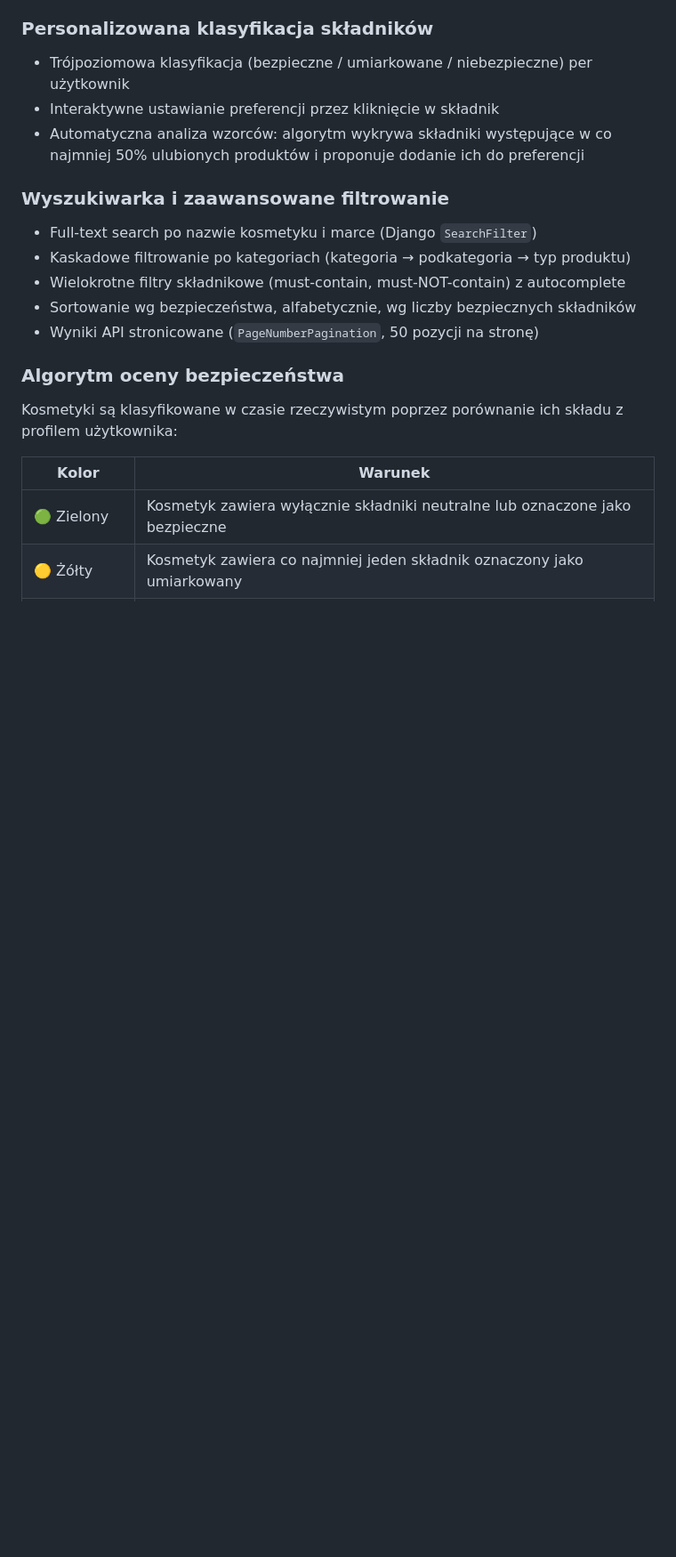
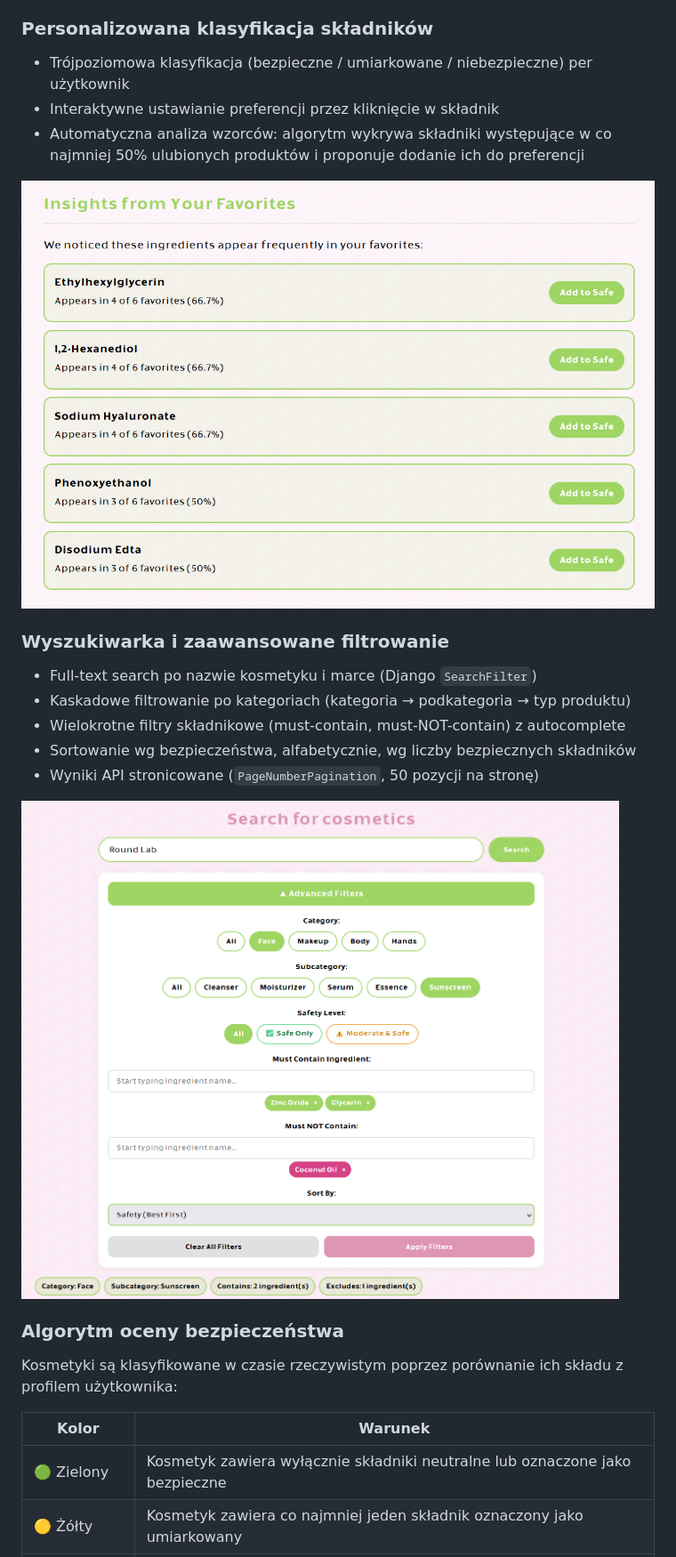
Before and after one commit to lulesna/inci-preferences, a Markdown page: README.md, the part around one of its changes. Shown at 89% size. Drawn GitHub-style; blank space fills up the shorter version.

```diff
--- a/README.md
+++ b/README.md
@@ -57,12 +59,16 @@ Frontend to SPA-like aplikacja w vanilla JavaScript: asynchroniczne wywołania `
 - Interaktywne ustawianie preferencji przez kliknięcie w składnik
 - Automatyczna analiza wzorców: algorytm wykrywa składniki występujące w co najmniej 50% ulubionych produktów i proponuje dodanie ich do preferencji
 
+![Rekomendacja składników](static/screenshots/insights.png)
+
 ### Wyszukiwarka i zaawansowane filtrowanie
 - Full-text search po nazwie kosmetyku i marce (Django `SearchFilter`)
 - Kaskadowe filtrowanie po kategoriach (kategoria → podkategoria → typ produktu)
 - Wielokrotne filtry składnikowe (must-contain, must-NOT-contain) z autocomplete
 - Sortowanie wg bezpieczeństwa, alfabetycznie, wg liczby bezpiecznych składników
 - Wyniki API stronicowane (`PageNumberPagination`, 50 pozycji na stronę)
+
+![Wyszukiwanie z systemem filtrowania](static/screenshots/search.png)
 
 ### Algorytm oceny bezpieczeństwa
 Kosmetyki są klasyfikowane w czasie rzeczywistym poprzez porównanie ich składu z profilem użytkownika:
```
Also changed, not shown: other parts of README.md (+2 -0 lines).
